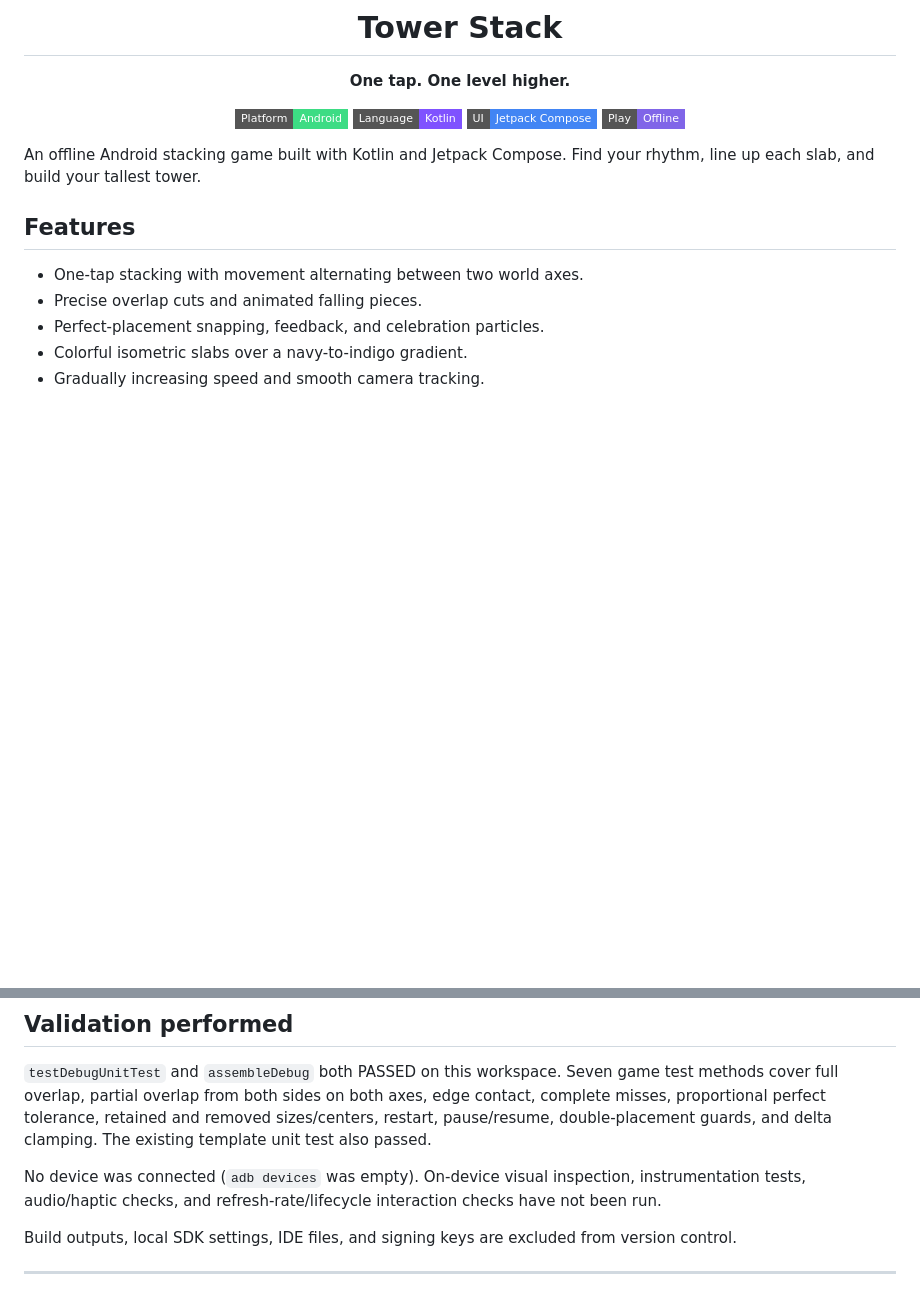
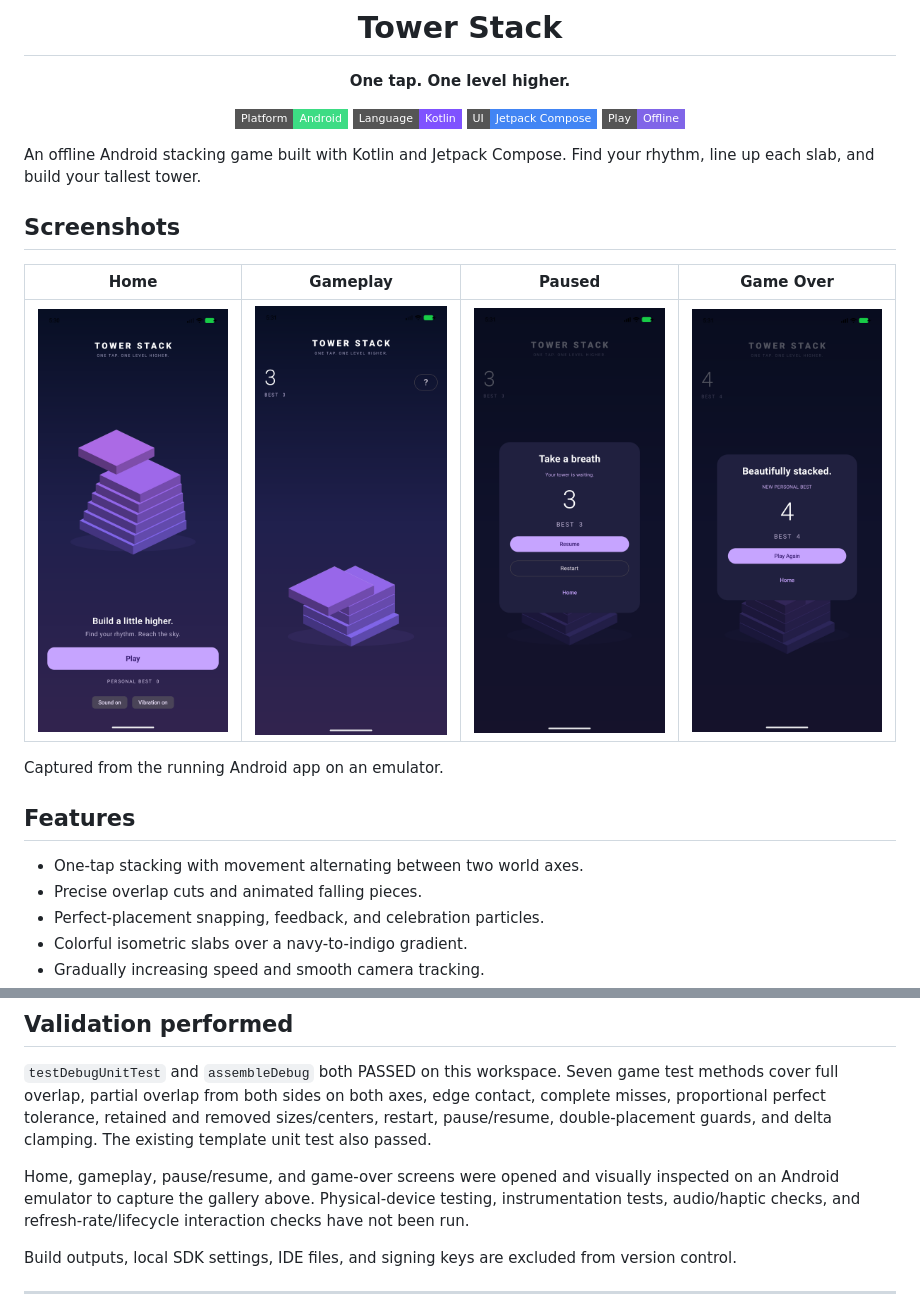
Before and after one commit to vvsdevs/TowerStack-Game, a Markdown page: README.md, 2 parts joined by grey strips. Drawn GitHub-style; pictures changed too: screenshots/01_home.png (added), screenshots/02_gameplay.png (added), screenshots/03_paused.png (added); badges without logos; blank space fills up the shorter version.

Commit message:
Add emulator screenshots and README gallery

```diff
--- a/README.md
+++ b/README.md
@@ -18,6 +18,18 @@
 </div>
 
 An offline Android stacking game built with Kotlin and Jetpack Compose. Find your rhythm, line up each slab, and build your tallest tower.
+
+## Screenshots
+
+<div align="center">
+
+| Home | Gameplay | Paused | Game Over |
+|:---:|:---:|:---:|:---:|
+| <img src="screenshots/01_home.png" width="200" alt="Tower Stack home screen with Play button and sound settings" /> | <img src="screenshots/02_gameplay.png" width="200" alt="Tower Stack gameplay with an isometric tower and score" /> | <img src="screenshots/03_paused.png" width="200" alt="Pause menu with Resume, Restart, and Home controls" /> | <img src="screenshots/04_game_over.png" width="200" alt="Game-over screen with final score and Play Again button" /> |
+
+</div>
+
+Captured from the running Android app on an emulator.
 
 ## Features
 
@@ -104,7 +116,7 @@ app/src/test/java/com/game/towerstack/
 
 `testDebugUnitTest` and `assembleDebug` both PASSED on this workspace. Seven game test methods cover full overlap, partial overlap from both sides on both axes, edge contact, complete misses, proportional perfect tolerance, retained and removed sizes/centers, restart, pause/resume, double-placement guards, and delta clamping. The existing template unit test also passed.
 
-No device was connected (`adb devices` was empty). On-device visual inspection, instrumentation tests, audio/haptic checks, and refresh-rate/lifecycle interaction checks have not been run.
+Home, gameplay, pause/resume, and game-over screens were opened and visually inspected on an Android emulator to capture the gallery above. Physical-device testing, instrumentation tests, audio/haptic checks, and refresh-rate/lifecycle interaction checks have not been run.
 
 Build outputs, local SDK settings, IDE files, and signing keys are excluded from version control.
 
```
